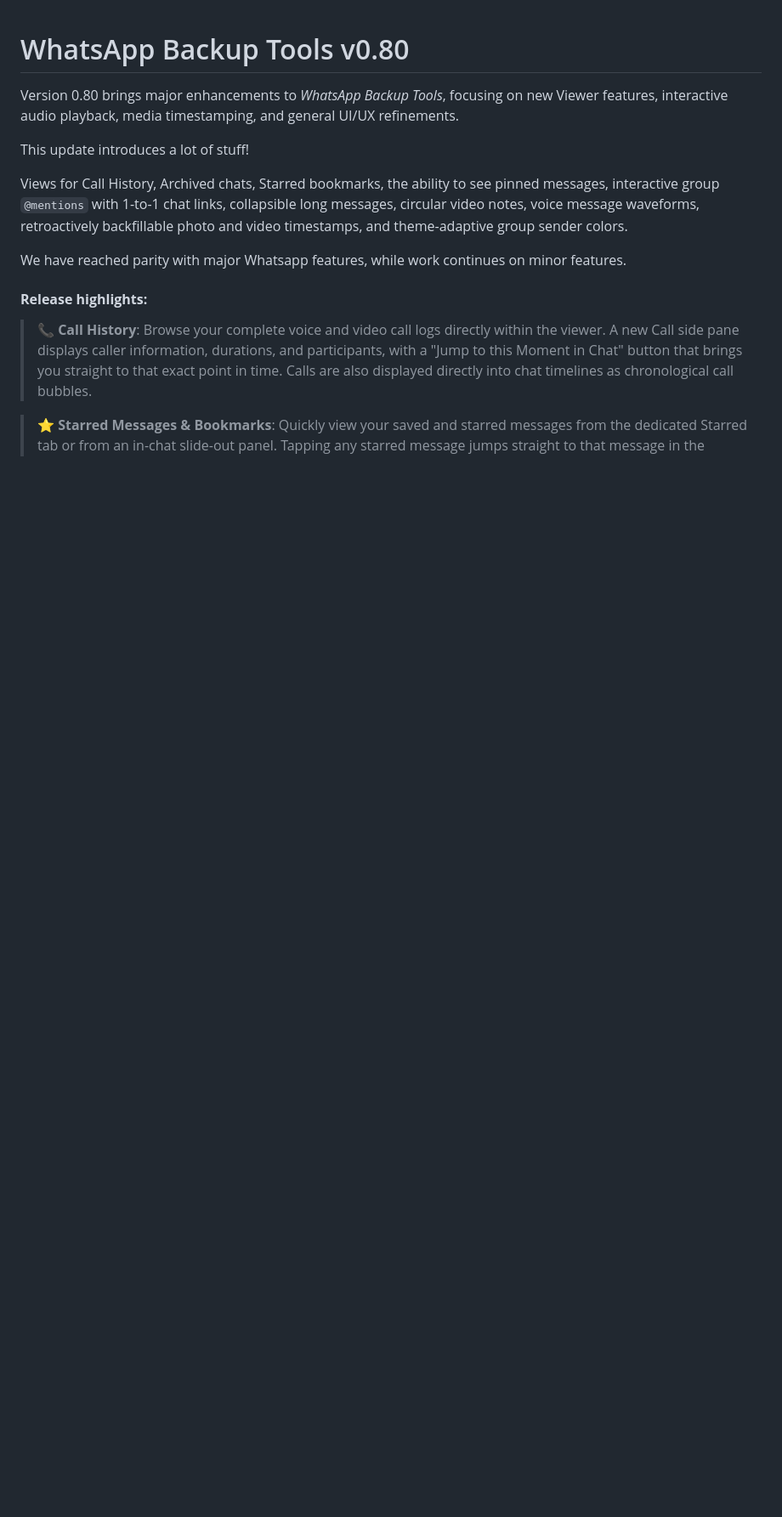
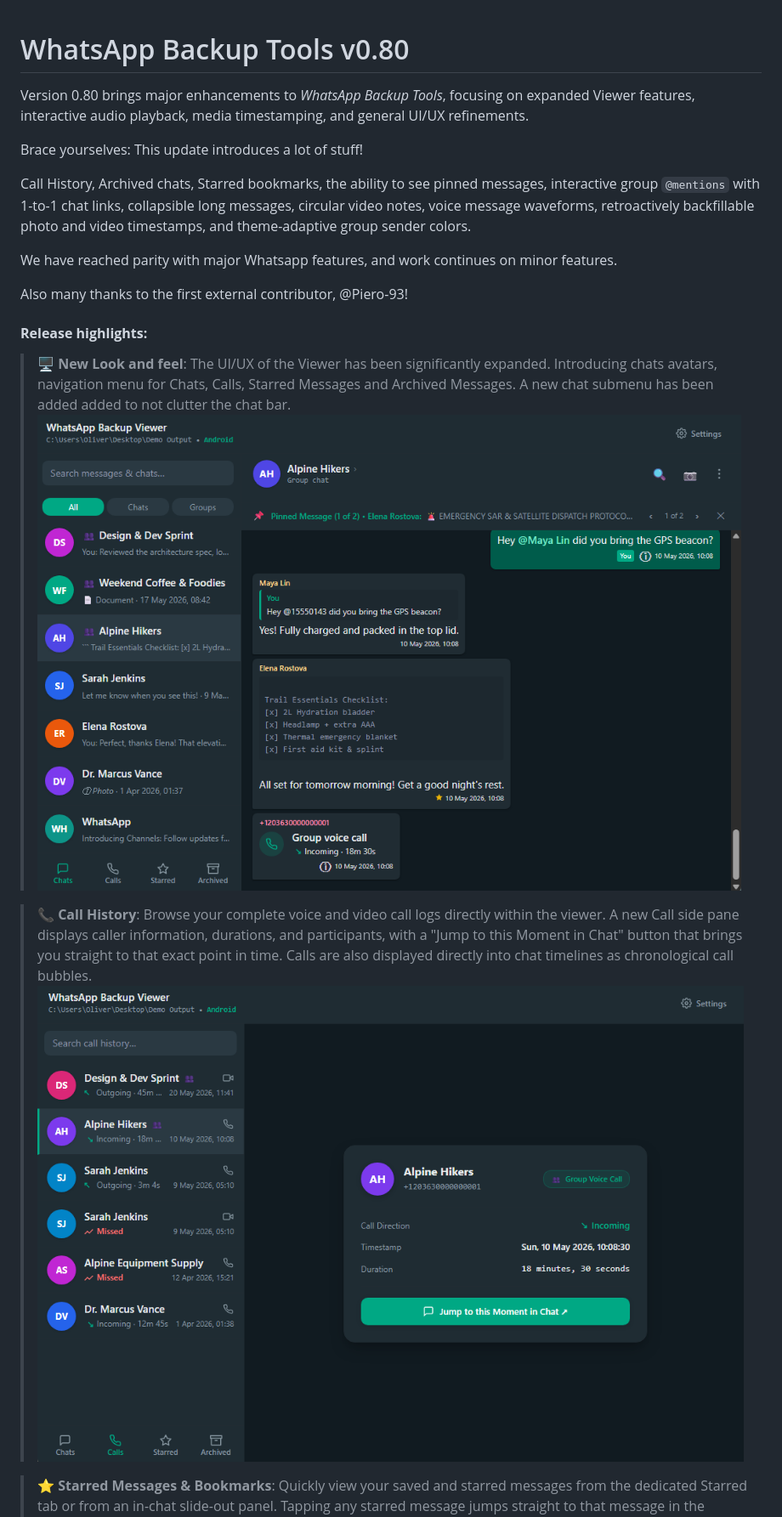
Before and after one commit to auanasgheps/whatsapp-backup-tools, a Markdown page: RELEASE_NOTES.md, the part around one of its changes. Shown at 85% size. GitHub-like rendering; pictures changed too: docs/images/release-notes/image2.png (added), docs/images/release-notes/image3.png (added); blank space fills up the shorter version.

Commit message:
docs: release-notes pictures

```diff
--- a/RELEASE_NOTES.md
+++ b/RELEASE_NOTES.md
@@ -1,18 +1,27 @@
 # WhatsApp Backup Tools v0.80
 
-Version 0.80 brings major enhancements to _WhatsApp Backup Tools_, focusing on new Viewer features, interactive audio playback, media timestamping, and general UI/UX refinements.
+Version 0.80 brings major enhancements to _WhatsApp Backup Tools_, focusing on expanded Viewer features, interactive audio playback, media timestamping, and general UI/UX refinements.
 
-This update introduces a lot of stuff!
+Brace yourselves: This update introduces a lot of stuff!
 
-Views for Call History, Archived chats, Starred bookmarks, the ability to see pinned messages, interactive group `@mentions` with 1-to-1 chat links, collapsible long messages, circular video notes, voice message waveforms, retroactively backfillable photo and video timestamps, and theme-adaptive group sender colors.
+Call History, Archived chats, Starred bookmarks, the ability to see pinned messages, interactive group `@mentions` with 1-to-1 chat links, collapsible long messages, circular video notes, voice message waveforms, retroactively backfillable photo and video timestamps, and theme-adaptive group sender colors.
 
-We have reached parity with major Whatsapp features, while work continues on minor features.
+We have reached parity with major Whatsapp features, and work continues on minor features.
+
+Also many thanks to the first external contributor, @Piero-93!
 
 
 #### **Release highlights:**
 
+
+> 🖥️ **New Look and feel**:
+> The UI/UX of the Viewer has been significantly expanded. Introducing chats avatars, navigation menu for Chats, Calls, Starred Messages and Archived Messages. A new chat submenu has been added added to not clutter the chat bar.
+![New UI](/docs/images/release-notes/image2.png)
+
+
 > 📞 **Call History**:
 > Browse your complete voice and video call logs directly within the viewer. A new Call side pane displays caller information, durations, and participants, with a "Jump to this Moment in Chat" button that brings you straight to that exact point in time. Calls are also displayed directly into chat timelines as chronological call bubbles.
+![Calls](/docs/images/release-notes/image3.png)
 
 > ⭐ **Starred Messages & Bookmarks**:
 > Quickly view your saved and starred messages from the dedicated Starred tab or from an in-chat slide-out panel. Tapping any starred message jumps straight to that message in the conversation with a glowing golden highlight.
```
Also changed, not shown: other parts of RELEASE_NOTES.md (+2 -0 lines), docs/images/release-notes/image1.png (added), docs/images/release-notes/image4.png (added).
